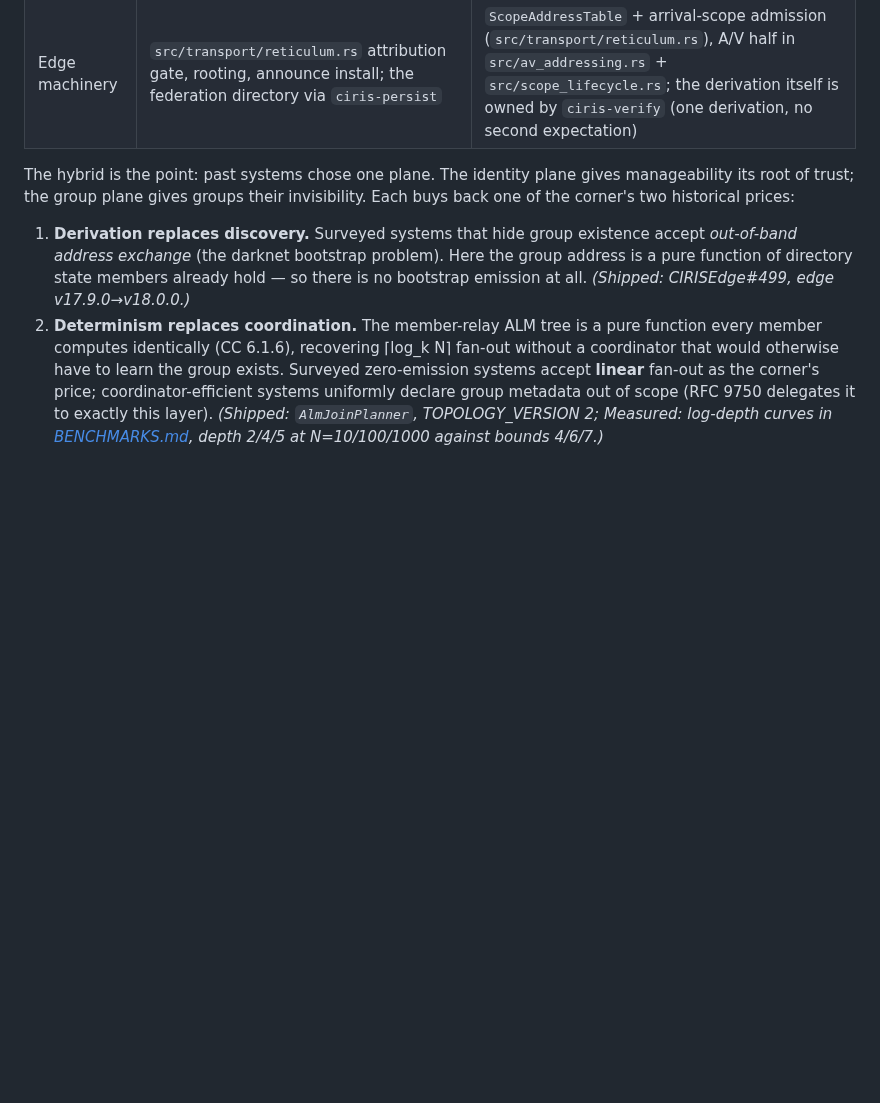
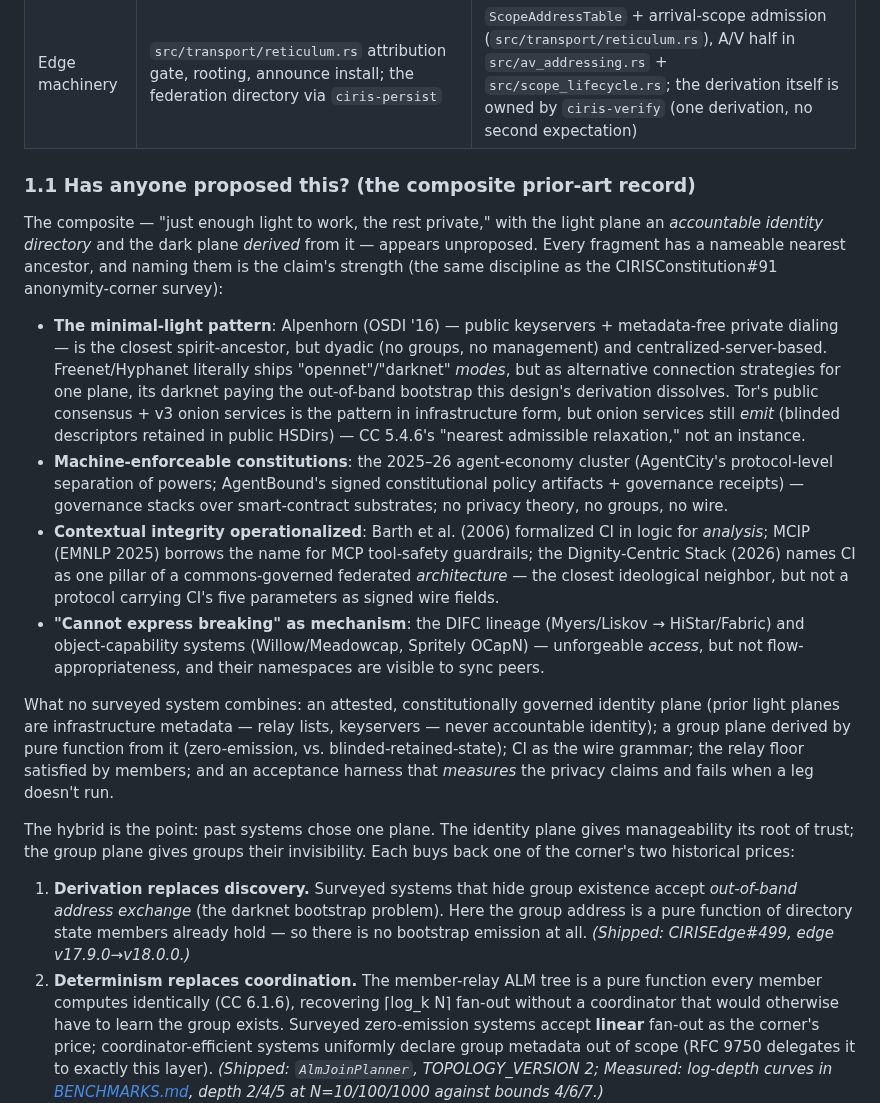
Before and after one commit to CIRISAI/CIRISEdge, a Markdown page: docs/LIGHTNET_DARKNET.md, the part around the change. Rendered like a GitHub page; blank space fills up the shorter version.

Commit message:
docs: §1.1 — the composite prior-art record (has anyone proposed this?)
Answer: the composite appears unproposed; every fragment has a nameable
nearest ancestor. Alpenhorn (minimal-light pattern, dyadic), Freenet
opennet/darknet (modes, not composed planes), Tor v3 (emits — the named
relaxation, not an instance); the 2025-26 agent-constitution cluster
(governance stacks, no wire); MCIP/Dignity-Centric Stack (CI named, not
carried as wire fields); DIFC/ocap (access, not flow-appropriateness).

Co-Authored-By: Claude Fable 5 <noreply@anthropic.com>
Claude-Session: https://claude.ai/code/session_01FejjcCbAbRFpLkmcgCDLEY

```diff
--- a/docs/LIGHTNET_DARKNET.md
+++ b/docs/LIGHTNET_DARKNET.md
@@ -32,6 +32,45 @@ information flows only to authorized parties, and the impossibility floor
 | Anonymity claim | **None, by design.** Nodes announce normally; every inbound byte is attributed `Rooted ∧ owns_key` before any handler sees it | Group **existence** is invisible to non-members: no emission exists to observe. The destination hash is "the last non-scope-private identifier" |
 | Announce policy | RNS announces propagate normally | **Normative prohibition** (CC 5.4.6 `announce-suppress`): a group-scoped destination never announces — *including directed announces* (multi-hop path learning is outsider observation; path state is what a subpoena reaches) |
 | Edge machinery | `src/transport/reticulum.rs` attribution gate, rooting, announce install; the federation directory via `ciris-persist` | `ScopeAddressTable` + arrival-scope admission (`src/transport/reticulum.rs`), A/V half in `src/av_addressing.rs` + `src/scope_lifecycle.rs`; the derivation itself is owned by `ciris-verify` (one derivation, no second expectation) |
+
+### 1.1 Has anyone proposed this? (the composite prior-art record)
+
+The composite — "just enough light to work, the rest private," with the light
+plane an *accountable identity directory* and the dark plane *derived* from
+it — appears unproposed. Every fragment has a nameable nearest ancestor, and
+naming them is the claim's strength (the same discipline as the
+CIRISConstitution#91 anonymity-corner survey):
+
+- **The minimal-light pattern**: Alpenhorn (OSDI '16) — public keyservers +
+  metadata-free private dialing — is the closest spirit-ancestor, but dyadic
+  (no groups, no management) and centralized-server-based. Freenet/Hyphanet
+  literally ships "opennet"/"darknet" *modes*, but as alternative connection
+  strategies for one plane, its darknet paying the out-of-band bootstrap this
+  design's derivation dissolves. Tor's public consensus + v3 onion services
+  is the pattern in infrastructure form, but onion services still *emit*
+  (blinded descriptors retained in public HSDirs) — CC 5.4.6's
+  "nearest admissible relaxation," not an instance.
+- **Machine-enforceable constitutions**: the 2025–26 agent-economy cluster
+  (AgentCity's protocol-level separation of powers; AgentBound's signed
+  constitutional policy artifacts + governance receipts) — governance stacks
+  over smart-contract substrates; no privacy theory, no groups, no wire.
+- **Contextual integrity operationalized**: Barth et al. (2006) formalized CI
+  in logic for *analysis*; MCIP (EMNLP 2025) borrows the name for MCP
+  tool-safety guardrails; the Dignity-Centric Stack (2026) names CI as one
+  pillar of a commons-governed federated *architecture* — the closest
+  ideological neighbor, but not a protocol carrying CI's five parameters as
+  signed wire fields.
+- **"Cannot express breaking" as mechanism**: the DIFC lineage
+  (Myers/Liskov → HiStar/Fabric) and object-capability systems
+  (Willow/Meadowcap, Spritely OCapN) — unforgeable *access*, but not
+  flow-appropriateness, and their namespaces are visible to sync peers.
+
+What no surveyed system combines: an attested, constitutionally governed
+identity plane (prior light planes are infrastructure metadata — relay
+lists, keyservers — never accountable identity); a group plane derived by
+pure function from it (zero-emission, vs. blinded-retained-state); CI as the
+wire grammar; the relay floor satisfied by members; and an acceptance
+harness that *measures* the privacy claims and fails when a leg doesn't run.
 
 The hybrid is the point: past systems chose one plane. The identity plane
 gives manageability its root of trust; the group plane gives groups their
```
